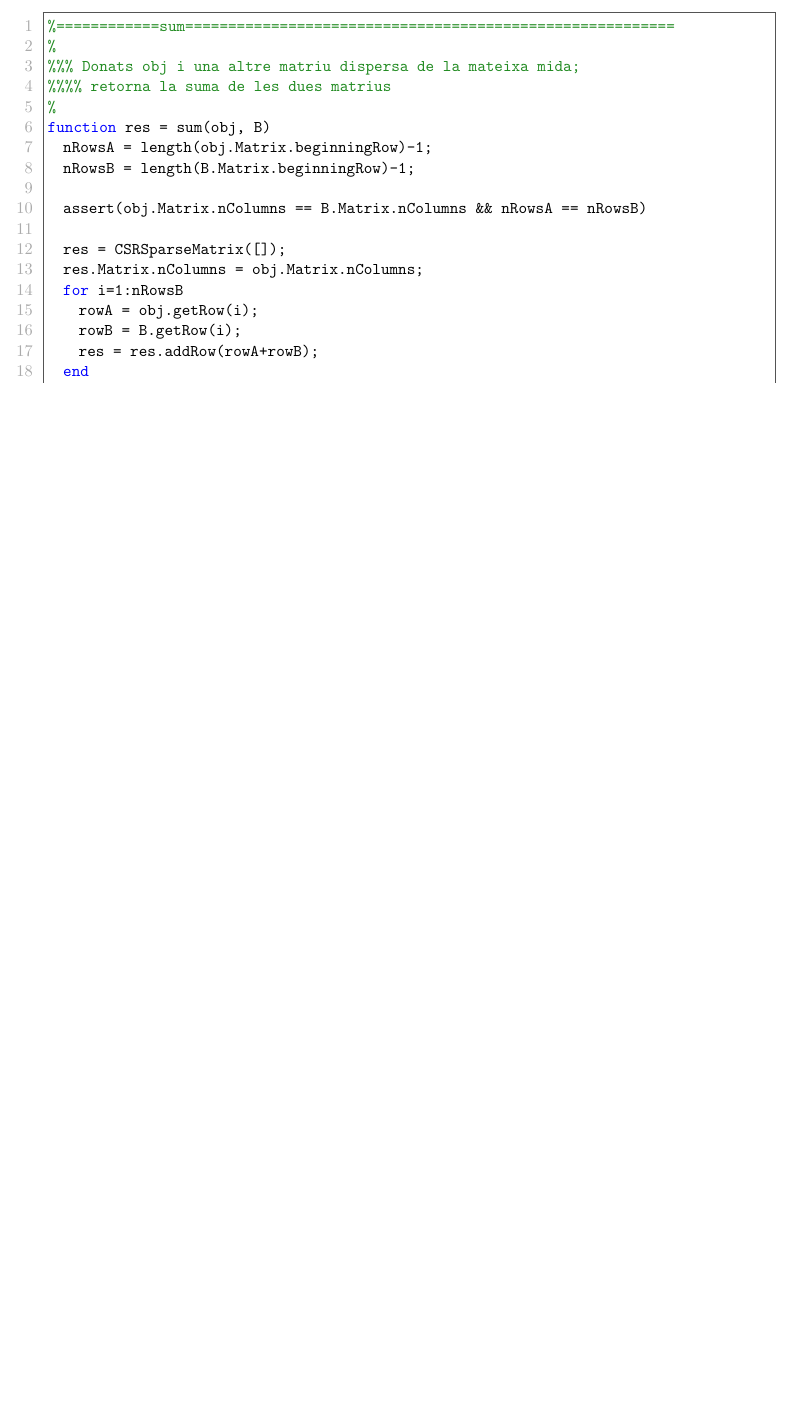
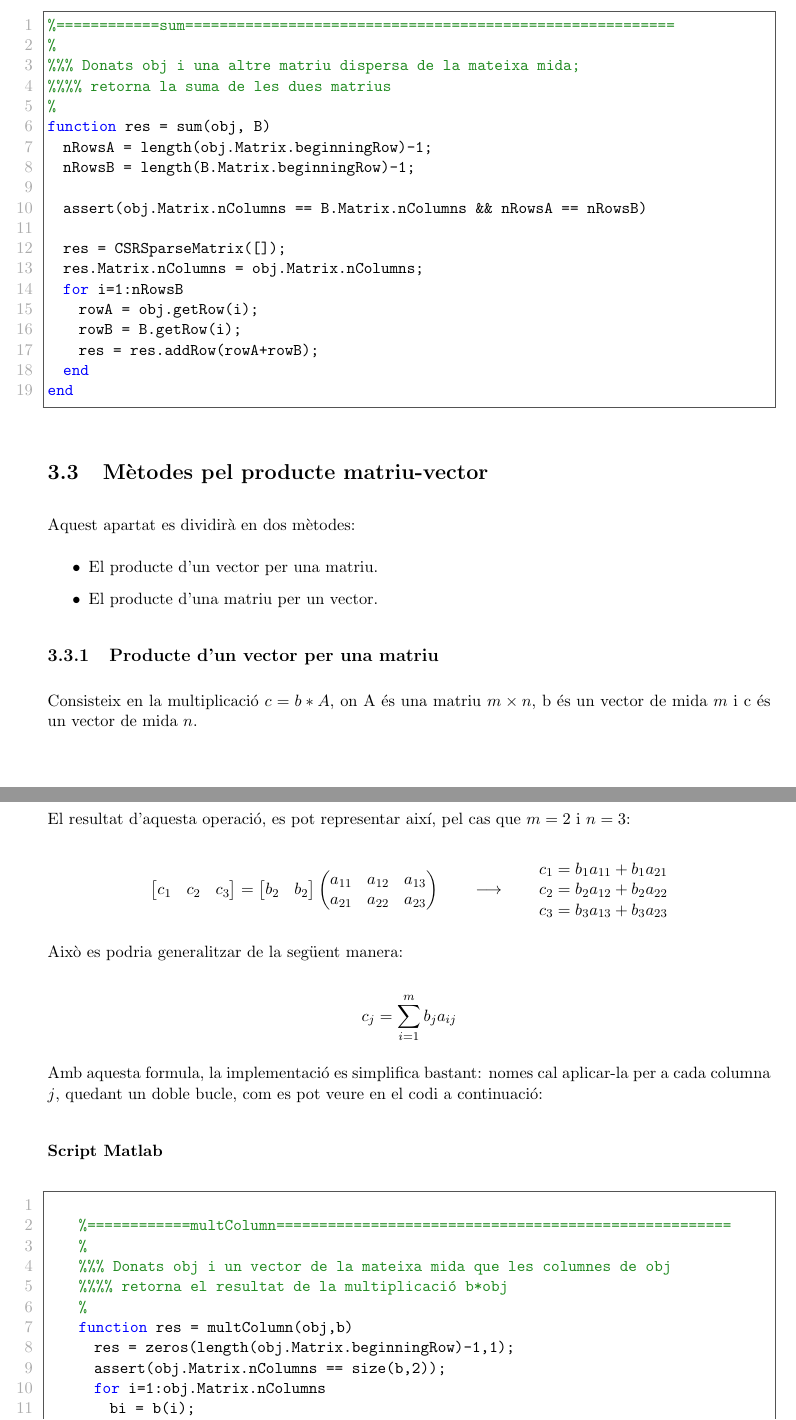
Before and after one commit to n00bHaxxors/MatriusDisperses, a LaTeX document (report.tex): part of page 12 of 12 before the commit and two parts of pages 13 and 14 of 14 after it, the two joined at a grey line, cut so that both start at the same text, the shorter picture padded with empty space. The pictures show the PDF file report.pdf that the author committed with the source.

Commit message:
multiplicacio vec*matriu

```diff
--- a/report.tex
+++ b/report.tex
@@ -318,6 +318,52 @@ Per sumar dues matrius disperses sense carregar tota la matriu en memòria sumem
 \paragraph*{Script Matlab} \mbox{} \\
 \lstinputlisting[style=Matlab-editor]{report_src/sum.m}
 
+\section{Mètodes pel producte matriu-vector}
+
+Aquest apartat es dividirà en dos mètodes:
+\begin{itemize}
+\item El producte d'un vector per una matriu.
+\item El producte d'una matriu per un vector.
+\end{itemize}
+
+\subsection{Producte d'un vector per una matriu}
+
+Consisteix en la multiplicació $c = b*A$, on A és una matriu $m \times n$, b és un vector de mida $m$ i c és un vector de mida $n$.
+
+El resultat d'aquesta operació, es pot representar així, pel cas que $m = 2$ i $n = 3$:
+
+ \[
+ 	\begin{bmatrix}
+		  	c_1	&	c_2	& c_3	\\
+\end{bmatrix} =
+ 	\begin{bmatrix}
+		  	b_2	&	b_2	\\
+\end{bmatrix}
+ 	\begin{pmatrix}
+		  	a_{11}	&	a_{12} & a_{13}\\
+		  	a_{21}	&	a_{22} & a_{23}\\
+\end{pmatrix}
+\qquad \longrightarrow \qquad
+ \begin{matrix}
+ c_1 = b_1 a_{11} + b_1 a_{21} \\
+ c_2 = b_2 a_{12} + b_2 a_{22} \\
+ c_3 = b_3 a_{13} + b_3 a_{23} \\
+ \end{matrix}
+ \]
+
+Això es podria generalitzar de la següent manera:
+
+\[
+ c_j = \sum_{i=1}^{m} b_j a_{ij}
+\]
+
+Amb aquesta formula, la implementació es simplifica bastant: nomes cal aplicar-la per a cada columna $j$, quedant un doble bucle, com es pot veure en el codi a continuació:
+
+\paragraph*{Script Matlab} \mbox{} \\
+\lstinputlisting[style=Matlab-editor]{report_src/multColumn.m}
+
+
+
 %http://www.jldelafuenteoconnor.es/Clase_dispersa_2018.pdf
 
 %1.  Qu`e  ́es una matriu dispersa.  Definici ́o o definicions.
```
Also changed, not shown: report.pdf, 2 other files.
